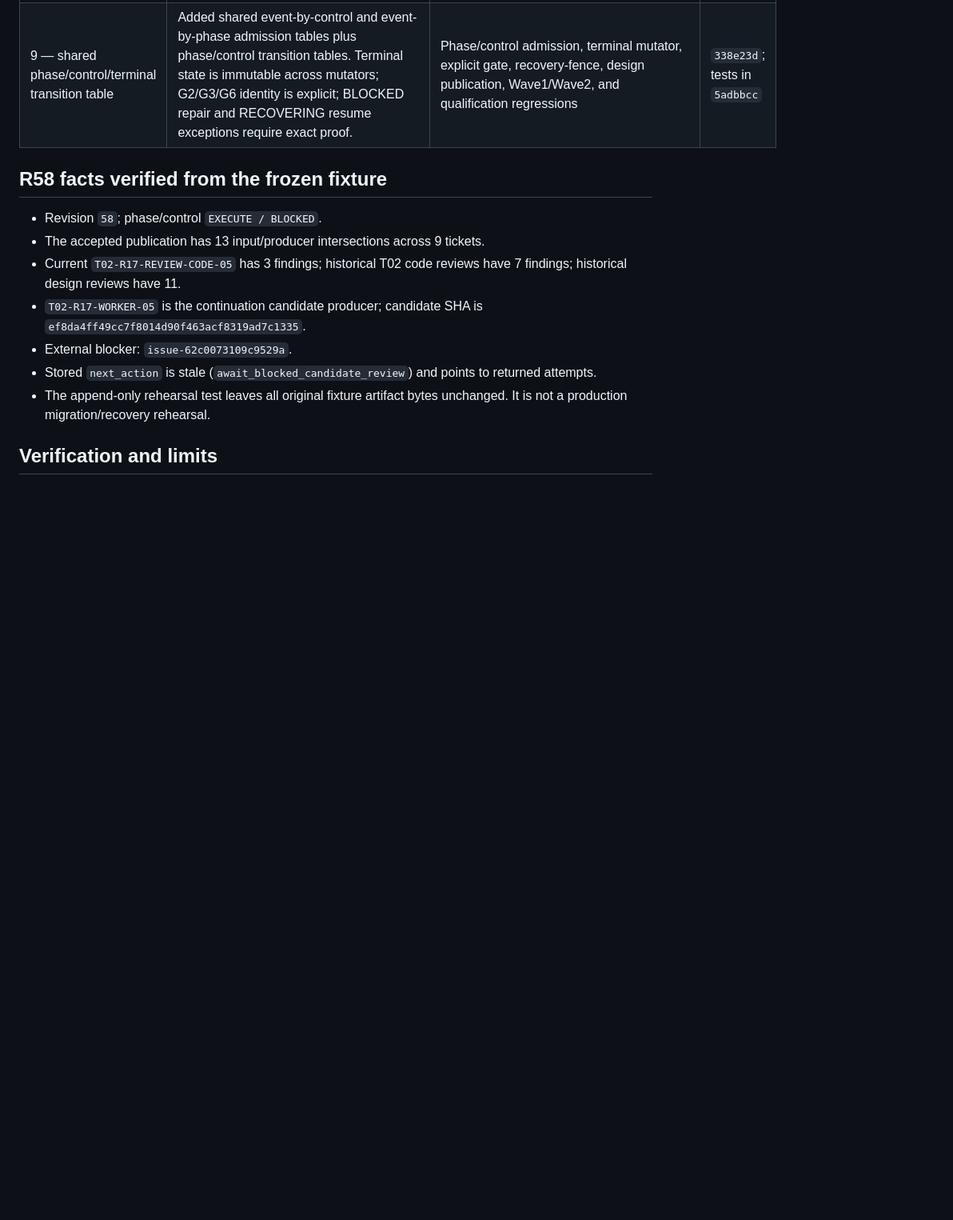
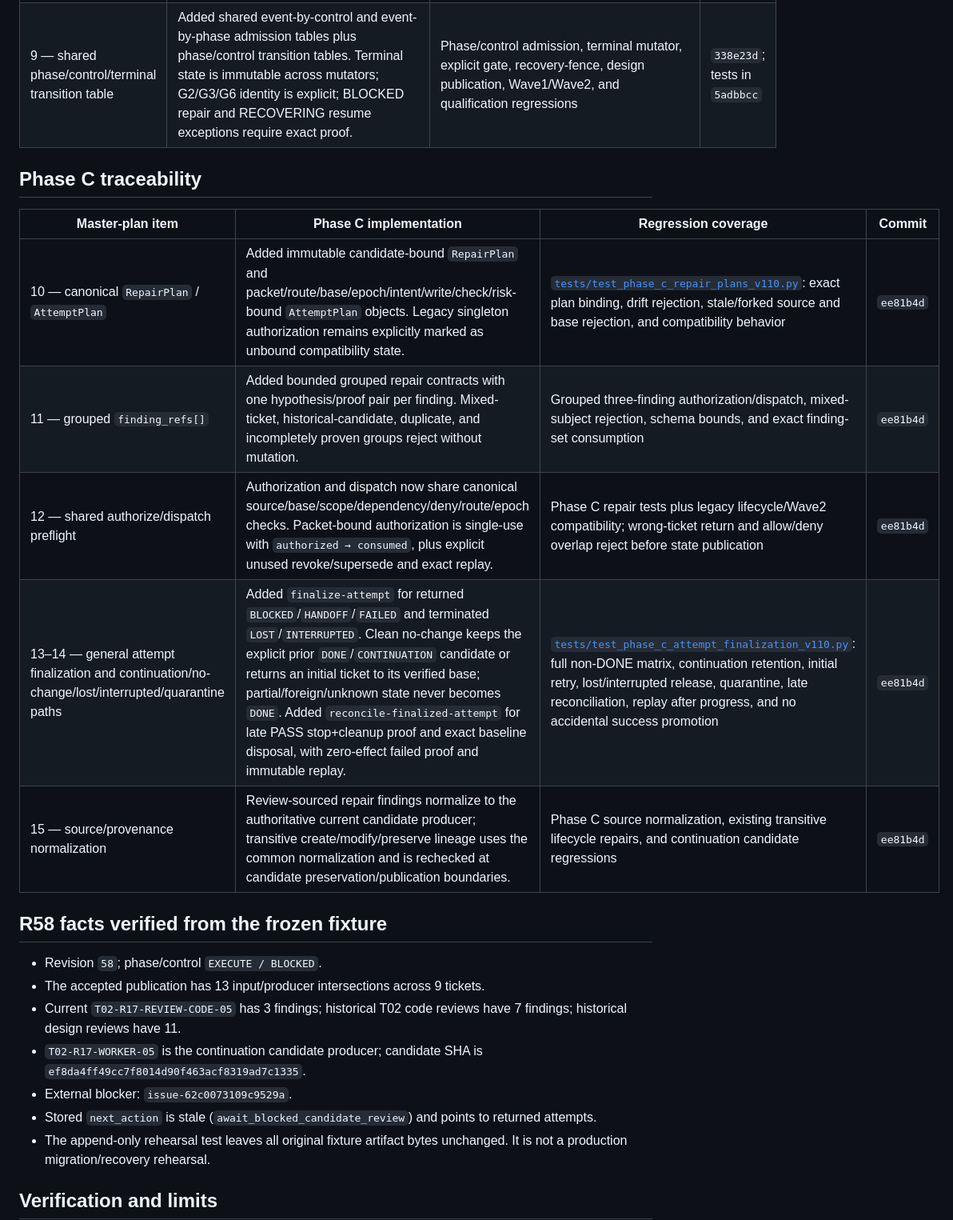
Before and after one commit to pawell9/codex-autopilot, a Markdown page: reports/v1.1.0-hardening-progress.md, the part around one of its changes. Shown at 80% size. GitHub-like rendering; blank space fills up the shorter version.

Commit message:
docs: record Phase C hardening completion

```diff
--- a/reports/v1.1.0-hardening-progress.md
+++ b/reports/v1.1.0-hardening-progress.md
@@ -41,6 +43,16 @@ The traceable local commits, in order after baseline, are:
 | 7 — finding / obligation projection | Added a pure current/history/superseded/unbound projection, ticket-scoped verification obligations, exact accepted-review resolution evidence, and issue mirrors. A multi-ticket finding is not globally closed by one ticket's repair. | Phase B projection tests plus updated v1.0.4 and 40-ticket qualification fixtures; linked and unlinked review-verdict regressions | `338e23d`; tests in `5adbbcc` |
 | 8 — typed derived `next_action` / allowed events | `next_action` is derived from durable attempts, candidates, findings, obligations, leases, effects, and lifecycle state. Emitted actions carry typed event IDs; terminal actions carry no executable event; internal waits remain explicitly non-user checkpoints. | Phase B action/executability tests, initial-intent compatibility, lifecycle repair tests, and qualification runs | `338e23d`; tests in `5adbbcc` |
 | 9 — shared phase/control/terminal transition table | Added shared event-by-control and event-by-phase admission tables plus phase/control transition tables. Terminal state is immutable across mutators; G2/G3/G6 identity is explicit; BLOCKED repair and RECOVERING resume exceptions require exact proof. | Phase/control admission, terminal mutator, explicit gate, recovery-fence, design publication, Wave1/Wave2, and qualification regressions | `338e23d`; tests in `5adbbcc` |
+
+## Phase C traceability
+
+| Master-plan item | Phase C implementation | Regression coverage | Commit |
+| --- | --- | --- | --- |
+| 10 — canonical `RepairPlan` / `AttemptPlan` | Added immutable candidate-bound `RepairPlan` and packet/route/base/epoch/intent/write/check/risk-bound `AttemptPlan` objects. Legacy singleton authorization remains explicitly marked as unbound compatibility state. | [`tests/test_phase_c_repair_plans_v110.py`](../tests/test_phase_c_repair_plans_v110.py): exact plan binding, drift rejection, stale/forked source and base rejection, and compatibility behavior | `ee81b4d` |
+| 11 — grouped `finding_refs[]` | Added bounded grouped repair contracts with one hypothesis/proof pair per finding. Mixed-ticket, historical-candidate, duplicate, and incompletely proven groups reject without mutation. | Grouped three-finding authorization/dispatch, mixed-subject rejection, schema bounds, and exact finding-set consumption | `ee81b4d` |
+| 12 — shared authorize/dispatch preflight | Authorization and dispatch now share canonical source/base/scope/dependency/deny/route/epoch checks. Packet-bound authorization is single-use with `authorized → consumed`, plus explicit unused revoke/supersede and exact replay. | Phase C repair tests plus legacy lifecycle/Wave2 compatibility; wrong-ticket return and allow/deny overlap reject before state publication | `ee81b4d` |
+| 13–14 — general attempt finalization and continuation/no-change/lost/interrupted/quarantine paths | Added `finalize-attempt` for returned `BLOCKED`/`HANDOFF`/`FAILED` and terminated `LOST`/`INTERRUPTED`. Clean no-change keeps the explicit prior `DONE`/`CONTINUATION` candidate or returns an initial ticket to its verified base; partial/foreign/unknown state never becomes `DONE`. Added `reconcile-finalized-attempt` for late PASS stop+cleanup proof and exact baseline disposal, with zero-effect failed proof and immutable replay. | [`tests/test_phase_c_attempt_finalization_v110.py`](../tests/test_phase_c_attempt_finalization_v110.py): full non-DONE matrix, continuation retention, initial retry, lost/interrupted release, quarantine, late reconciliation, replay after progress, and no accidental success promotion | `ee81b4d` |
+| 15 — source/provenance normalization | Review-sourced repair findings normalize to the authoritative current candidate producer; transitive create/modify/preserve lineage uses the common normalization and is rechecked at candidate preservation/publication boundaries. | Phase C source normalization, existing transitive lifecycle repairs, and continuation candidate regressions | `ee81b4d` |
 
 ## R58 facts verified from the frozen fixture
 
```
Also changed, not shown: other parts of reports/v1.1.0-hardening-progress.md (+6 -2 lines), references/handoffs/codex-autopilot-handoff.md (+9 -9 lines).
